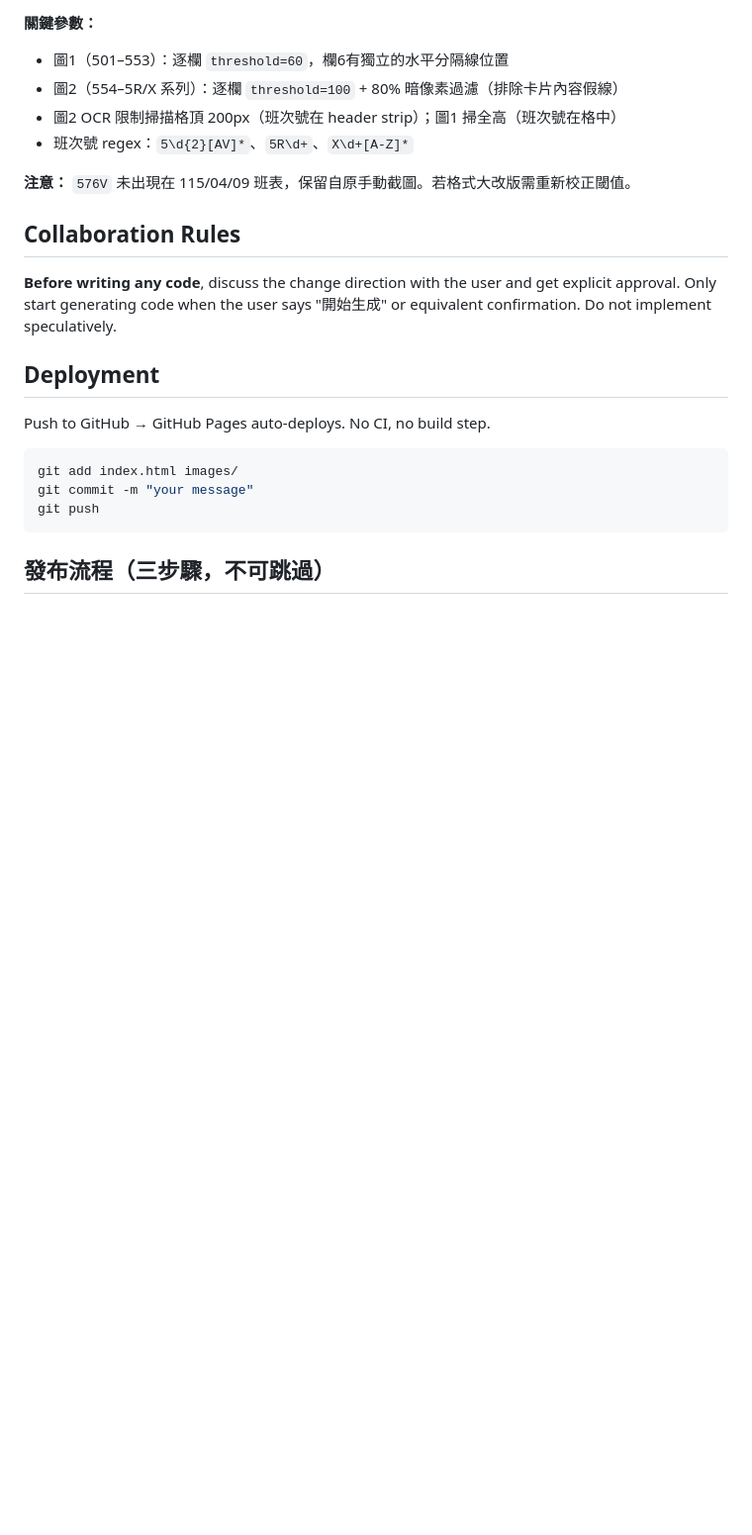
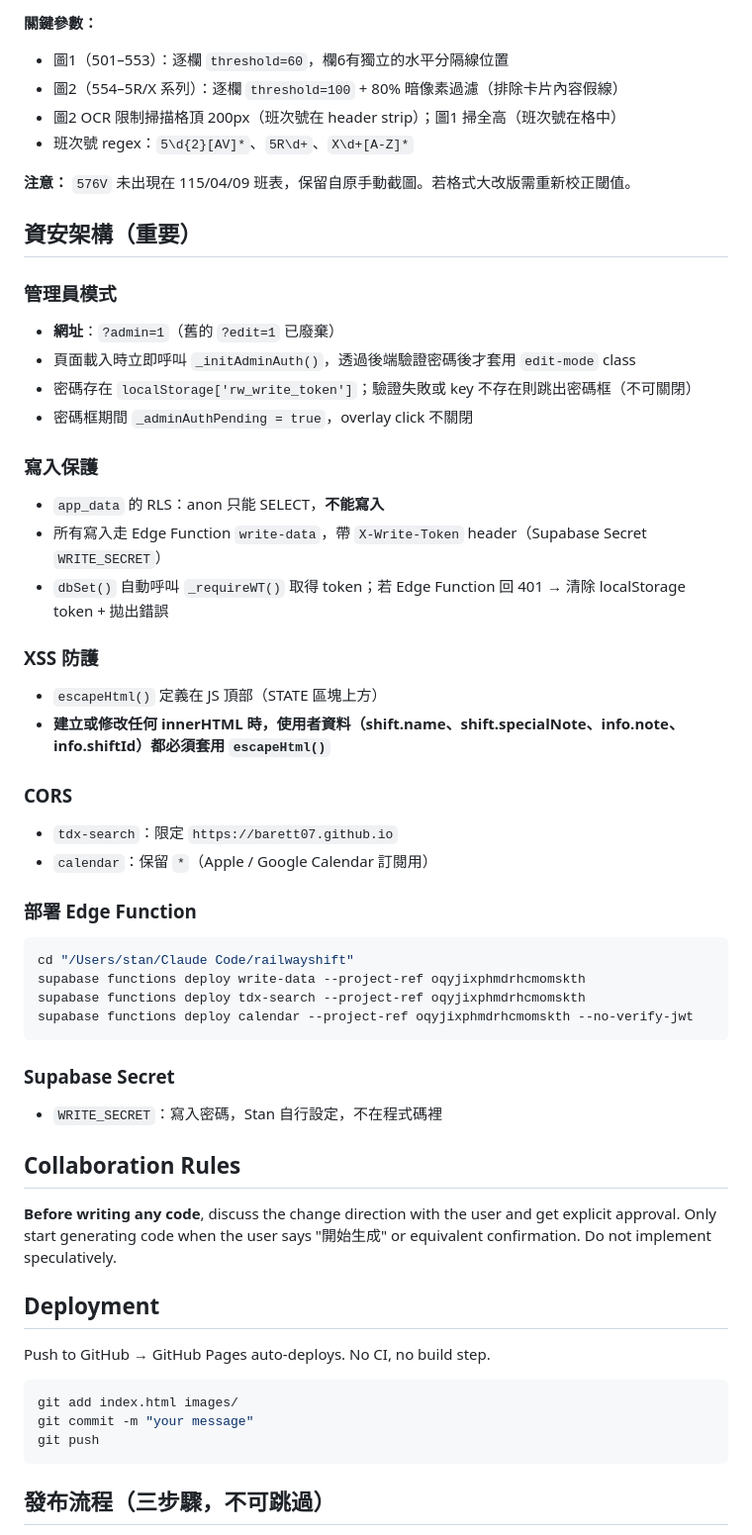
Before and after one commit to barett07/railwayshift, a Markdown page: CLAUDE.md, the part around the change. Shown at 99% size. Drawn GitHub-style; blank space fills up the shorter version.

Commit message:
docs: 記錄資安架構（寫入保護、管理員驗證、XSS、CORS）
Co-Authored-By: Claude Sonnet 4.6 <noreply@anthropic.com>

````diff
--- a/CLAUDE.md
+++ b/CLAUDE.md
@@ -340,6 +340,38 @@ Imports the company's monthly crew schedule Excel to verify against the app's co
 
 **注意：** `576V` 未出現在 115/04/09 班表，保留自原手動截圖。若格式大改版需重新校正閾值。
 
+## 資安架構（重要）
+
+### 管理員模式
+- **網址**：`?admin=1`（舊的 `?edit=1` 已廢棄）
+- 頁面載入時立即呼叫 `_initAdminAuth()`，透過後端驗證密碼後才套用 `edit-mode` class
+- 密碼存在 `localStorage['rw_write_token']`；驗證失敗或 key 不存在則跳出密碼框（不可關閉）
+- 密碼框期間 `_adminAuthPending = true`，overlay click 不關閉
+
+### 寫入保護
+- `app_data` 的 RLS：anon 只能 SELECT，**不能寫入**
+- 所有寫入走 Edge Function `write-data`，帶 `X-Write-Token` header（Supabase Secret `WRITE_SECRET`）
+- `dbSet()` 自動呼叫 `_requireWT()` 取得 token；若 Edge Function 回 401 → 清除 localStorage token + 拋出錯誤
+
+### XSS 防護
+- `escapeHtml()` 定義在 JS 頂部（STATE 區塊上方）
+- **建立或修改任何 innerHTML 時，使用者資料（shift.name、shift.specialNote、info.note、info.shiftId）都必須套用 `escapeHtml()`**
+
+### CORS
+- `tdx-search`：限定 `https://barett07.github.io`
+- `calendar`：保留 `*`（Apple / Google Calendar 訂閱用）
+
+### 部署 Edge Function
+```bash
+cd "/Users/stan/Claude Code/railwayshift"
+supabase functions deploy write-data --project-ref oqyjixphmdrhcmomskth
+supabase functions deploy tdx-search --project-ref oqyjixphmdrhcmomskth
+supabase functions deploy calendar --project-ref oqyjixphmdrhcmomskth --no-verify-jwt
+```
+
+### Supabase Secret
+- `WRITE_SECRET`：寫入密碼，Stan 自行設定，不在程式碼裡
+
 ## Collaboration Rules
 
 **Before writing any code**, discuss the change direction with the user and get explicit approval. Only start generating code when the user says "開始生成" or equivalent confirmation. Do not implement speculatively.
````
